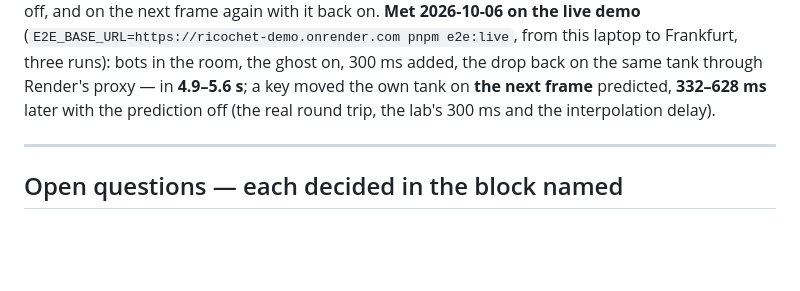
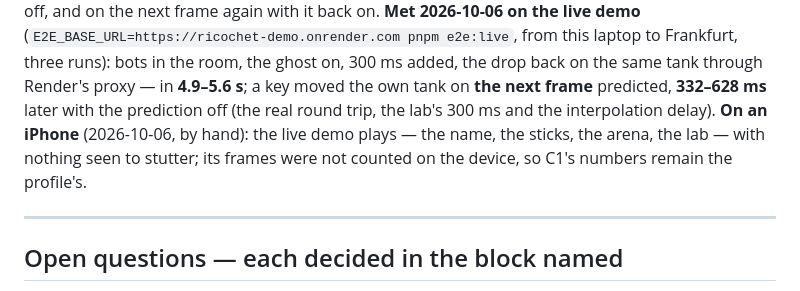
Before and after one commit to KuliyevMerdan/ricochet, a Markdown page: ROADMAP.md, the part around the change. Drawn GitHub-style; blank space fills up the shorter version.

```diff
--- a/ROADMAP.md
+++ b/ROADMAP.md
@@ -648,7 +648,9 @@ later with the prediction off, and on the next frame again with it back on.
 this laptop to Frankfurt, three runs): bots in the room, the ghost on, 300 ms added, the drop back
 on the same tank through Render's proxy — in **4.9–5.6 s**; a key moved the own tank on **the next
 frame** predicted, **332–628 ms** later with the prediction off (the real round trip, the lab's
-300 ms and the interpolation delay).
+300 ms and the interpolation delay). **On an iPhone** (2026-10-06, by hand): the live demo
+plays — the name, the sticks, the arena, the lab — with nothing seen to stutter; its frames were
+not counted on the device, so C1's numbers remain the profile's.
 
 ---
 
```
Also changed, not shown: CLAUDE.md (+0 -3 lines).
